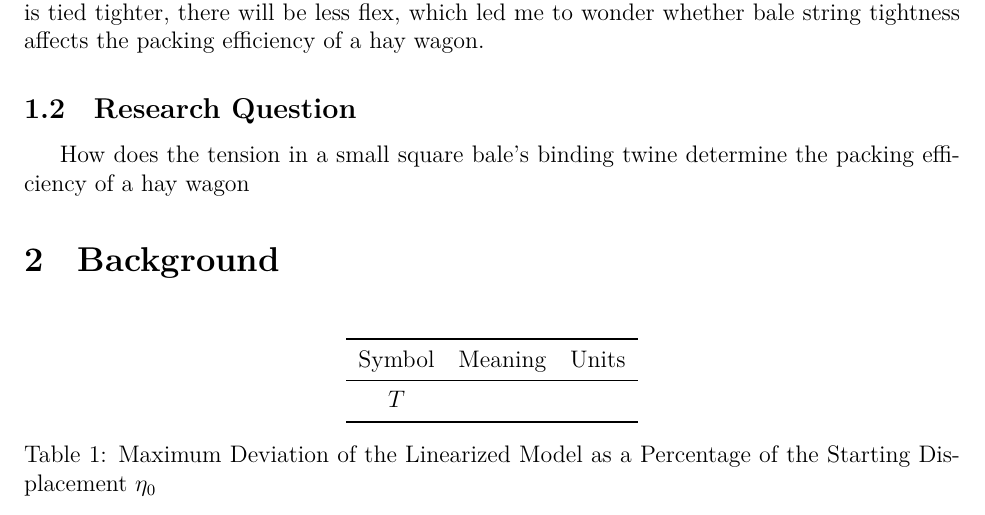
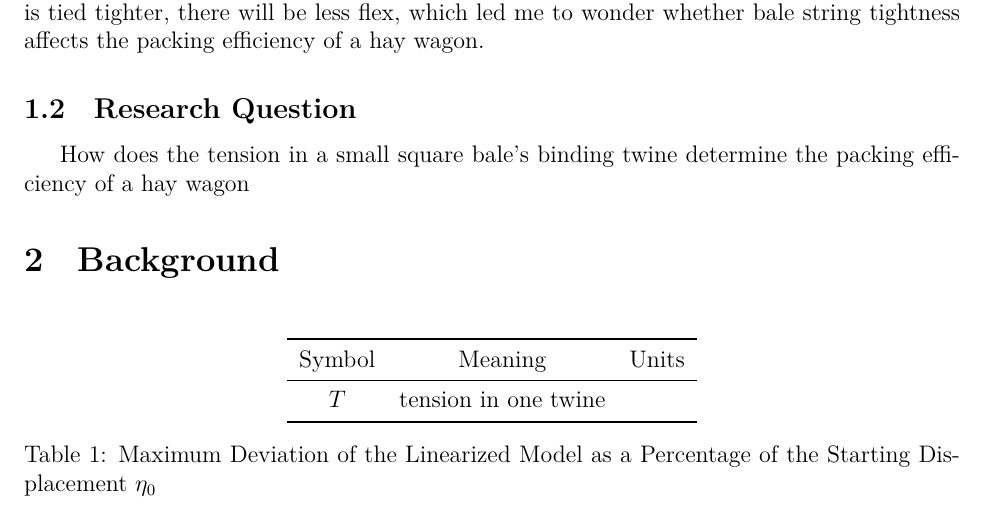
Before and after one commit to Aqawma/math-ia-isak, a LaTeX document (ia_main.tex, which reads background.tex): part of page 3 of 5, cut so that both start at the same text. Compiled offline with XeLaTeX.

Commit message:
Auto-commit: changes detected at 2026-11-23 08:08:14

```diff
--- a/background.tex
+++ b/background.tex
@@ -5,7 +5,7 @@
             \toprule
             Symbol & Meaning & Units \\
             \midrule
-            $T$ & \\
+            $T$ & tension in one twine & \\
             \bottomrule
         \end{tabular}
         \caption{Maximum Deviation of the Linearized Model as a Percentage of the Starting Displacement $\eta_0$}
```
Also changed, not shown: ia_main.pdf.
